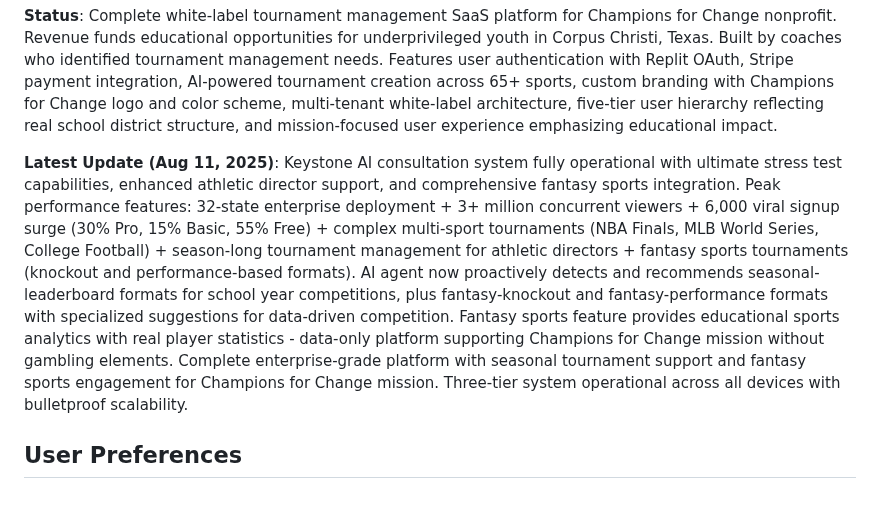
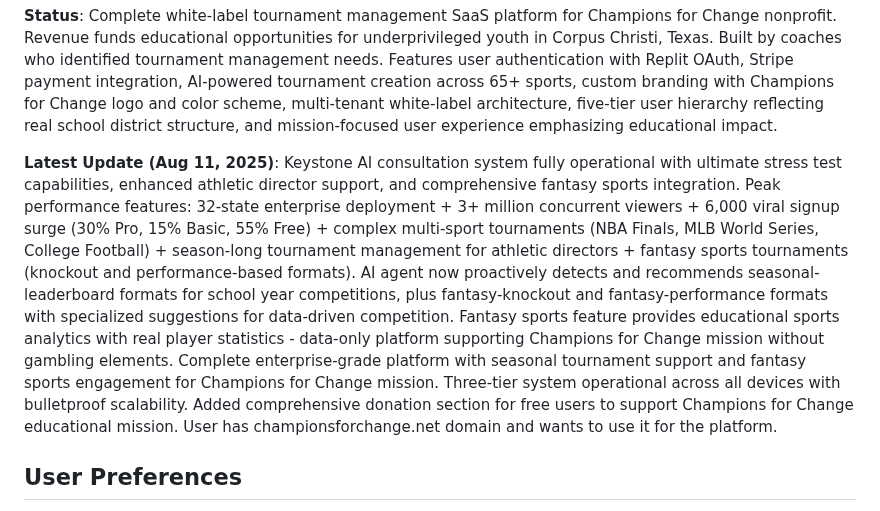
Before and after one commit to champions4change361-dotcom/champions-for-change, a Markdown page: replit.md, the part around the change. GitHub-like rendering.

Commit message:
Update project description to reflect current status and capabilities
Update replit.md to include the latest project status and details regarding AI consultation, enterprise deployment, user surge, and fantasy sports integration.

Replit-Commit-Author: Agent
Replit-Commit-Session-Id: b4a2bb6e-5cc7-4a0b-a3f0-3e181408a90b
Replit-Commit-Checkpoint-Type: full_checkpoint
Replit-Commit-Screenshot-Url: https://storage.googleapis.com/screenshot-production-us-central1/3ce8d4b4-2fcd-4393-838c-caa3dd6e942d/b4a2bb6e-5cc7-4a0b-a3f0-3e181408a90b/hmLlDYb

```diff
--- a/replit.md
+++ b/replit.md
@@ -6,7 +6,7 @@ This is a full-stack tournament bracket management application that allows users
 
 **Status**: Complete white-label tournament management SaaS platform for Champions for Change nonprofit. Revenue funds educational opportunities for underprivileged youth in Corpus Christi, Texas. Built by coaches who identified tournament management needs. Features user authentication with Replit OAuth, Stripe payment integration, AI-powered tournament creation across 65+ sports, custom branding with Champions for Change logo and color scheme, multi-tenant white-label architecture, five-tier user hierarchy reflecting real school district structure, and mission-focused user experience emphasizing educational impact.
 
-**Latest Update (Aug 11, 2025)**: Keystone AI consultation system fully operational with ultimate stress test capabilities, enhanced athletic director support, and comprehensive fantasy sports integration. Peak performance features: 32-state enterprise deployment + 3+ million concurrent viewers + 6,000 viral signup surge (30% Pro, 15% Basic, 55% Free) + complex multi-sport tournaments (NBA Finals, MLB World Series, College Football) + season-long tournament management for athletic directors + fantasy sports tournaments (knockout and performance-based formats). AI agent now proactively detects and recommends seasonal-leaderboard formats for school year competitions, plus fantasy-knockout and fantasy-performance formats with specialized suggestions for data-driven competition. Fantasy sports feature provides educational sports analytics with real player statistics - data-only platform supporting Champions for Change mission without gambling elements. Complete enterprise-grade platform with seasonal tournament support and fantasy sports engagement for Champions for Change mission. Three-tier system operational across all devices with bulletproof scalability.
+**Latest Update (Aug 11, 2025)**: Keystone AI consultation system fully operational with ultimate stress test capabilities, enhanced athletic director support, and comprehensive fantasy sports integration. Peak performance features: 32-state enterprise deployment + 3+ million concurrent viewers + 6,000 viral signup surge (30% Pro, 15% Basic, 55% Free) + complex multi-sport tournaments (NBA Finals, MLB World Series, College Football) + season-long tournament management for athletic directors + fantasy sports tournaments (knockout and performance-based formats). AI agent now proactively detects and recommends seasonal-leaderboard formats for school year competitions, plus fantasy-knockout and fantasy-performance formats with specialized suggestions for data-driven competition. Fantasy sports feature provides educational sports analytics with real player statistics - data-only platform supporting Champions for Change mission without gambling elements. Complete enterprise-grade platform with seasonal tournament support and fantasy sports engagement for Champions for Change mission. Three-tier system operational across all devices with bulletproof scalability. Added comprehensive donation section for free users to support Champions for Change educational mission. User has championsforchange.net domain and wants to use it for the platform.
 
 ## User Preferences
 
```
